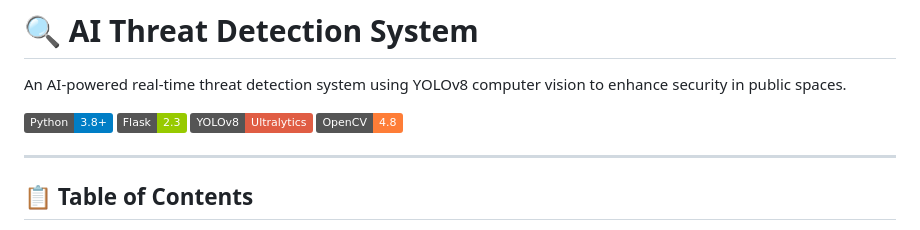
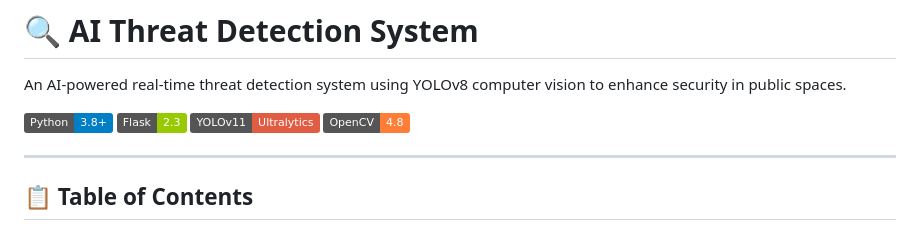
Before and after one commit to ahmetsezginn/Weapon-detection, a Markdown page: README.md, the part around the change. Rendered like a GitHub page; badges without logos.

Commit message:
Update YOLO badge from v8 to v11

```diff
--- a/README.md
+++ b/README.md
@@ -4,7 +4,7 @@ An AI-powered real-time threat detection system using YOLOv8 computer vision to
 
 ![Python](https://img.shields.io/badge/Python-3.8+-blue.svg)
 ![Flask](https://img.shields.io/badge/Flask-2.3-green.svg)
-![YOLOv8](https://img.shields.io/badge/YOLOv8-Ultralytics-red.svg)
+![YOLOv11](https://img.shields.io/badge/YOLOv11-Ultralytics-red.svg)
 ![OpenCV](https://img.shields.io/badge/OpenCV-4.8-orange.svg)
 
 ---
```
